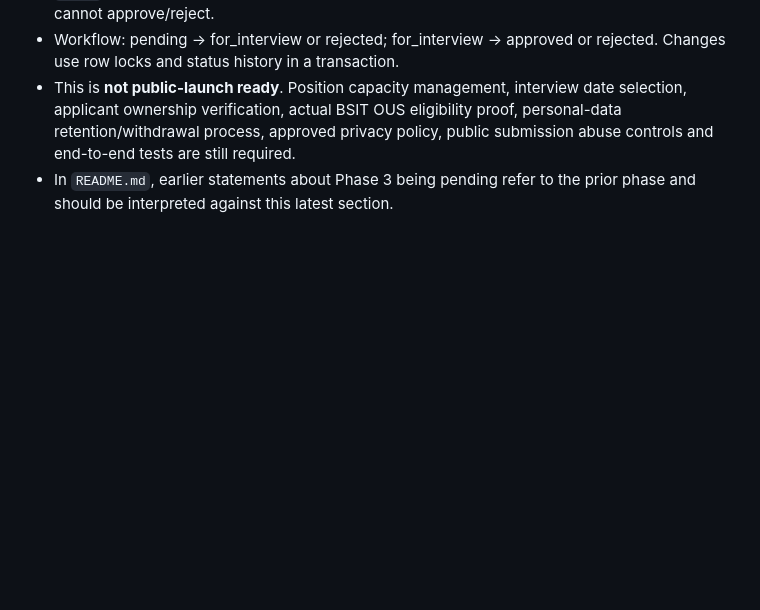
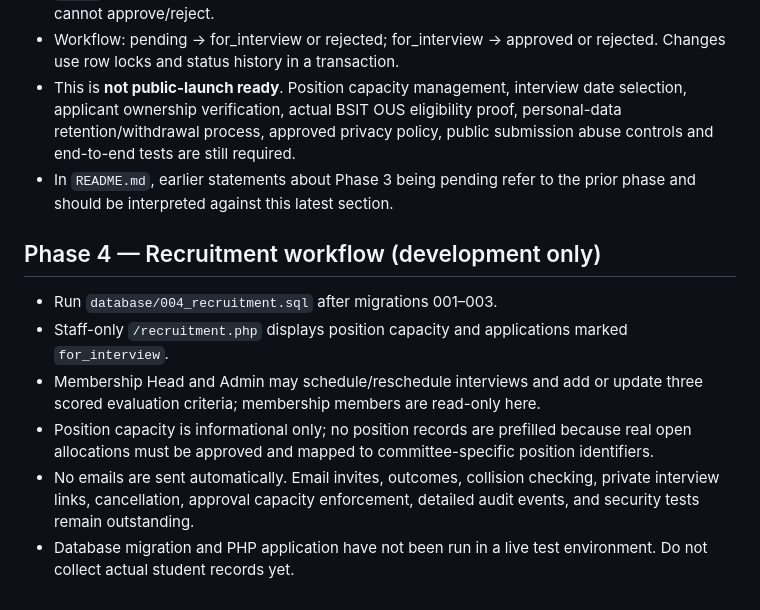
Before and after one commit to iamgravz/AGILE-OUS, a Markdown page: README.md, the part around the change. GitHub-like rendering; blank space fills up the shorter version.

Commit message:
docs: phase 4 implementation and remaining blockers

```diff
--- a/README.md
+++ b/README.md
@@ -56,3 +56,11 @@ Apply `database/003_membership.sql` **once**, after migrations 001 and 002, and
 - Workflow: pending → for_interview or rejected; for_interview → approved or rejected. Changes use row locks and status history in a transaction.
 - This is **not public-launch ready**. Position capacity management, interview date selection, applicant ownership verification, actual BSIT OUS eligibility proof, personal-data retention/withdrawal process, approved privacy policy, public submission abuse controls and end-to-end tests are still required.
 - In `README.md`, earlier statements about Phase 3 being pending refer to the prior phase and should be interpreted against this latest section.
+
+## Phase 4 — Recruitment workflow (development only)
+- Run `database/004_recruitment.sql` after migrations 001–003.
+- Staff-only `/recruitment.php` displays position capacity and applications marked `for_interview`.
+- Membership Head and Admin may schedule/reschedule interviews and add or update three scored evaluation criteria; membership members are read-only here.
+- Position capacity is informational only; no position records are prefilled because real open allocations must be approved and mapped to committee-specific position identifiers.
+- No emails are sent automatically. Email invites, outcomes, collision checking, private interview links, cancellation, approval capacity enforcement, detailed audit events, and security tests remain outstanding.
+- Database migration and PHP application have not been run in a live test environment. Do not collect actual student records yet.
```
